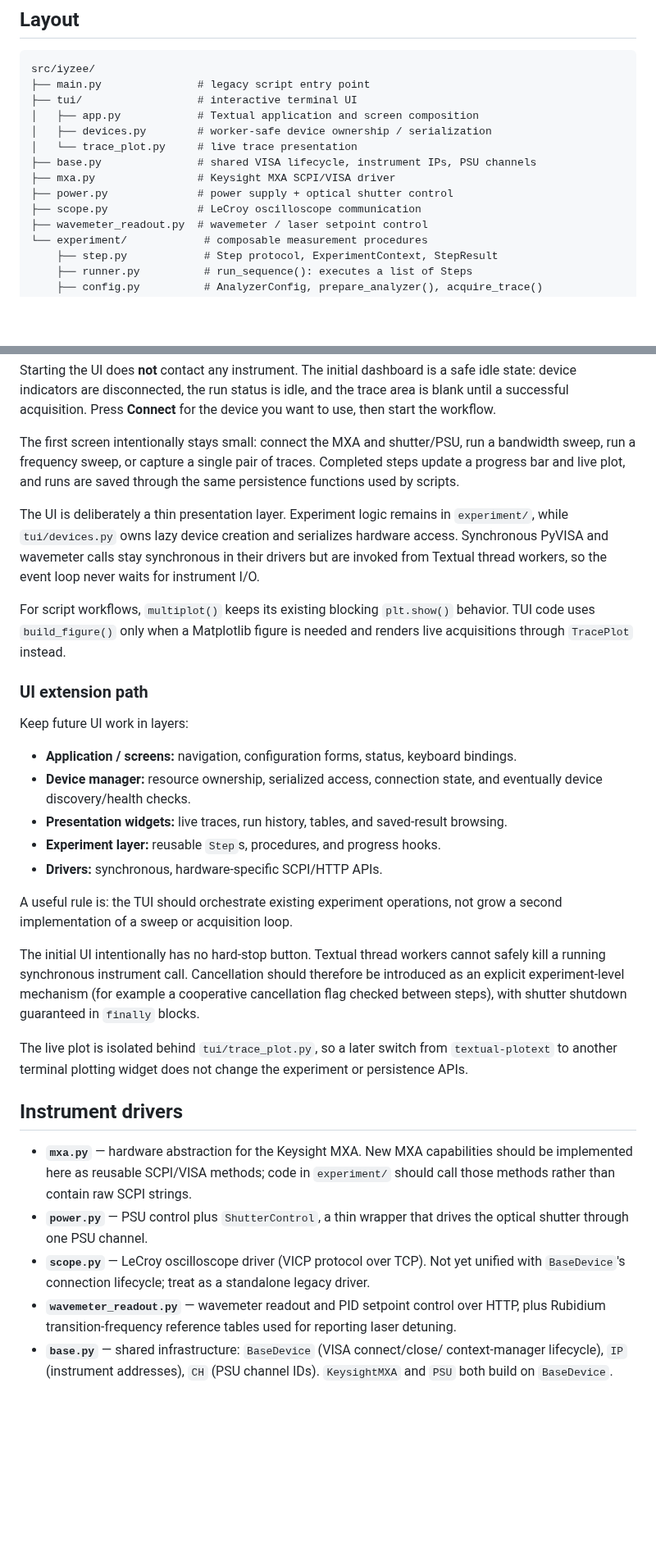
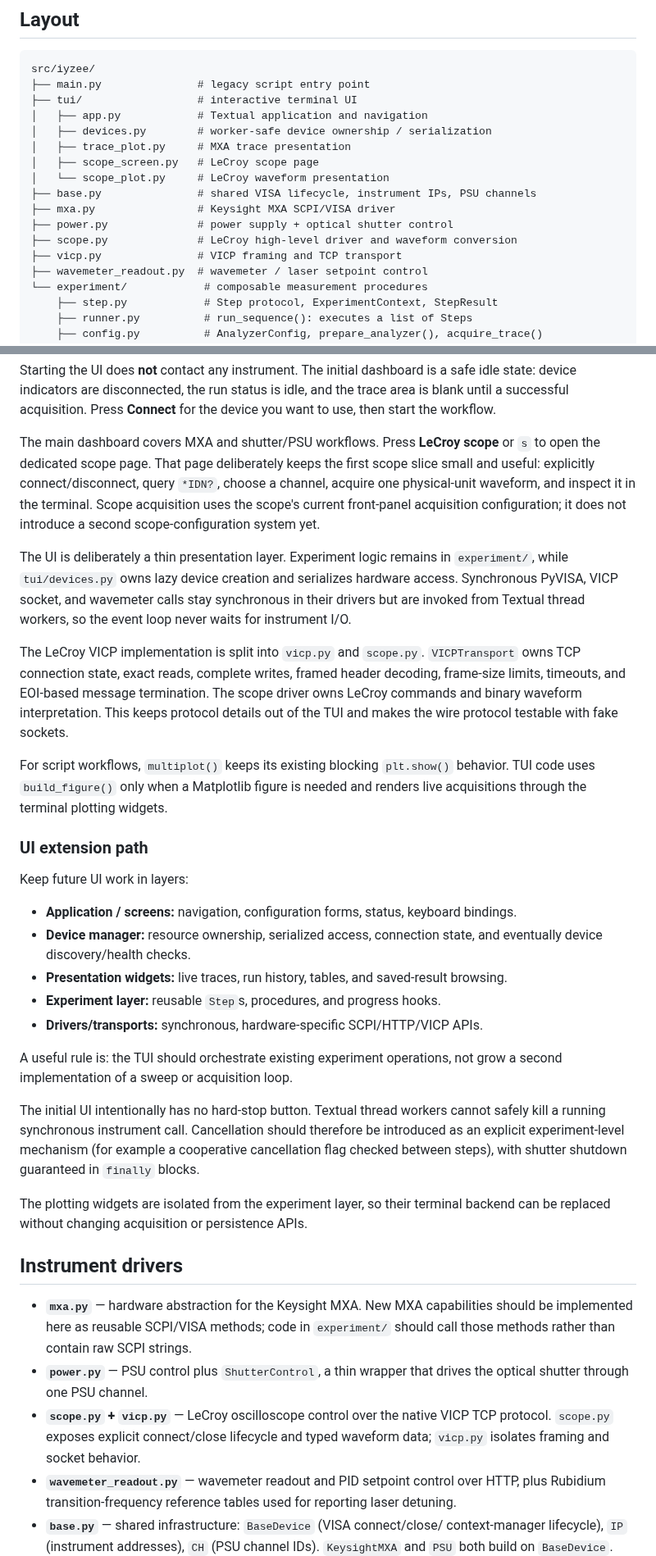
Before and after one commit to raiyiz/iyzee, a Markdown page: README.md, 2 parts joined by grey strips. Shown at 82% size. GitHub-like rendering; blank space fills up the shorter version.

Commit message:
docs: describe hardened VICP scope integration

```diff
--- a/README.md
+++ b/README.md
@@ -9,13 +9,16 @@ automated noise measurements with a Keysight MXA.
 src/iyzee/
 ├── main.py               # legacy script entry point
 ├── tui/                  # interactive terminal UI
-│   ├── app.py            # Textual application and screen composition
+│   ├── app.py            # Textual application and navigation
 │   ├── devices.py        # worker-safe device ownership / serialization
-│   └── trace_plot.py     # live trace presentation
+│   ├── trace_plot.py     # MXA trace presentation
+│   ├── scope_screen.py   # LeCroy scope page
+│   └── scope_plot.py     # LeCroy waveform presentation
 ├── base.py               # shared VISA lifecycle, instrument IPs, PSU channels
 ├── mxa.py                # Keysight MXA SCPI/VISA driver
 ├── power.py              # power supply + optical shutter control
-├── scope.py              # LeCroy oscilloscope communication
+├── scope.py              # LeCroy high-level driver and waveform conversion
+├── vicp.py               # VICP framing and TCP transport
 ├── wavemeter_readout.py  # wavemeter / laser setpoint control
 └── experiment/            # composable measurement procedures
     ├── step.py            # Step protocol, ExperimentContext, StepResult
@@ -70,20 +73,29 @@ safe idle state: device indicators are disconnected, the run status is idle,
 and the trace area is blank until a successful acquisition. Press **Connect**
 for the device you want to use, then start the workflow.
 
-The first screen intentionally stays small: connect the MXA and shutter/PSU,
-run a bandwidth sweep, run a frequency sweep, or capture a single pair of
-traces. Completed steps update a progress bar and live plot, and runs are
-saved through the same persistence functions used by scripts.
+The main dashboard covers MXA and shutter/PSU workflows. Press **LeCroy scope**
+or `s` to open the dedicated scope page. That page deliberately keeps the first
+scope slice small and useful: explicitly connect/disconnect, query `*IDN?`,
+choose a channel, acquire one physical-unit waveform, and inspect it in the
+terminal. Scope acquisition uses the scope's current front-panel acquisition
+configuration; it does not introduce a second scope-configuration system yet.
 
 The UI is deliberately a thin presentation layer. Experiment logic remains in
 `experiment/`, while `tui/devices.py` owns lazy device creation and serializes
-hardware access. Synchronous PyVISA and wavemeter calls stay synchronous in
-their drivers but are invoked from Textual thread workers, so the event loop
-never waits for instrument I/O.
+hardware access. Synchronous PyVISA, VICP socket, and wavemeter calls stay
+synchronous in their drivers but are invoked from Textual thread workers, so the
+event loop never waits for instrument I/O.
+
+The LeCroy VICP implementation is split into `vicp.py` and `scope.py`.
+`VICPTransport` owns TCP connection state, exact reads, complete writes, framed
+header decoding, frame-size limits, timeouts, and EOI-based message termination.
+The scope driver owns LeCroy commands and binary waveform interpretation. This
+keeps protocol details out of the TUI and makes the wire protocol testable with
+fake sockets.
 
 For script workflows, `multiplot()` keeps its existing blocking `plt.show()`
 behavior. TUI code uses `build_figure()` only when a Matplotlib figure is
-needed and renders live acquisitions through `TracePlot` instead.
+needed and renders live acquisitions through the terminal plotting widgets.
 
 ### UI extension path
 
@@ -96,7 +108,7 @@ Keep future UI work in layers:
 - **Presentation widgets:** live traces, run history, tables, and saved-result
   browsing.
 - **Experiment layer:** reusable `Step`s, procedures, and progress hooks.
-- **Drivers:** synchronous, hardware-specific SCPI/HTTP APIs.
+- **Drivers/transports:** synchronous, hardware-specific SCPI/HTTP/VICP APIs.
 
 A useful rule is: the TUI should orchestrate existing experiment operations,
 not grow a second implementation of a sweep or acquisition loop.
@@ -107,9 +119,8 @@ therefore be introduced as an explicit experiment-level mechanism (for
 example a cooperative cancellation flag checked between steps), with shutter
 shutdown guaranteed in `finally` blocks.
 
-The live plot is isolated behind `tui/trace_plot.py`, so a later switch from
-`textual-plotext` to another terminal plotting widget does not change the
-experiment or persistence APIs.
+The plotting widgets are isolated from the experiment layer, so their terminal
+backend can be replaced without changing acquisition or persistence APIs.
 
 ## Instrument drivers
 
@@ -119,9 +130,9 @@ experiment or persistence APIs.
   SCPI strings.
 - **`power.py`** — PSU control plus `ShutterControl`, a thin wrapper that
   drives the optical shutter through one PSU channel.
-- **`scope.py`** — LeCroy oscilloscope driver (VICP protocol over TCP). Not
-  yet unified with `BaseDevice`'s connection lifecycle; treat as a standalone
-  legacy driver.
+- **`scope.py` + `vicp.py`** — LeCroy oscilloscope control over the native VICP
+  TCP protocol. `scope.py` exposes explicit connect/close lifecycle and typed
+  waveform data; `vicp.py` isolates framing and socket behavior.
 - **`wavemeter_readout.py`** — wavemeter readout and PID setpoint control over
   HTTP, plus Rubidium transition-frequency reference tables used for
   reporting laser detuning.
```
Also changed, not shown: other parts of README.md (+8 -8 lines).
